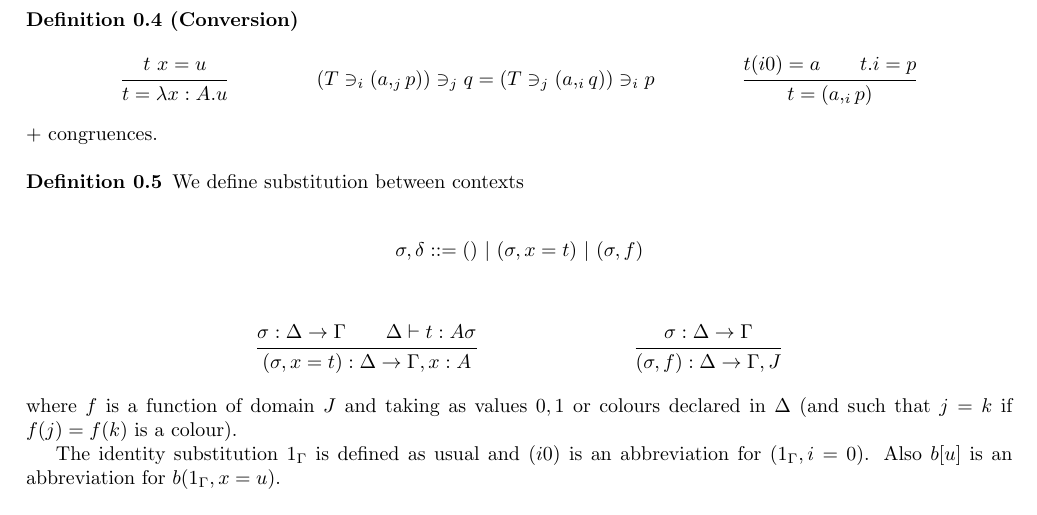
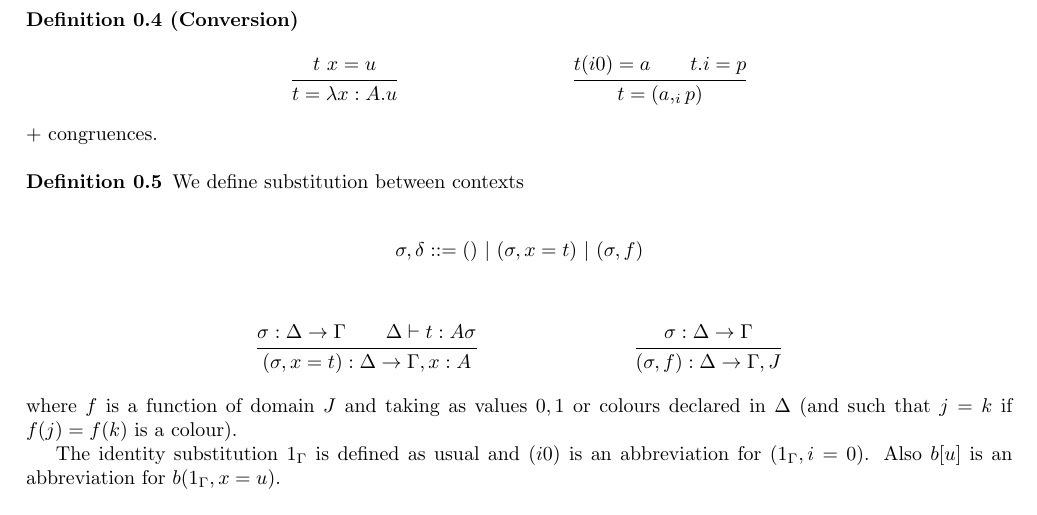
Before and after one commit to jyp/ParamTT, a LaTeX document (tt3.tex): part of page 2 of 2, cut so that both start at the same text. Compiled offline with pdfLaTeX.

Commit message:
remove wrong rule

```diff
--- a/tt3.tex
+++ b/tt3.tex
@@ -112,8 +112,6 @@ Param:
   \begin{mathpar}
     \inferrule{t x = u} {t = λ x:A.u}
 
-    \inferrule{}{(T \op i {\CP j a p}) \op j q = (T \op j {\CP i a q}) \op i p}
-
     \inferrule{t (i0) = a \\ t.i = p} {t = \CC i a p {\CSig i A P}}
 
   \end{mathpar}
```
